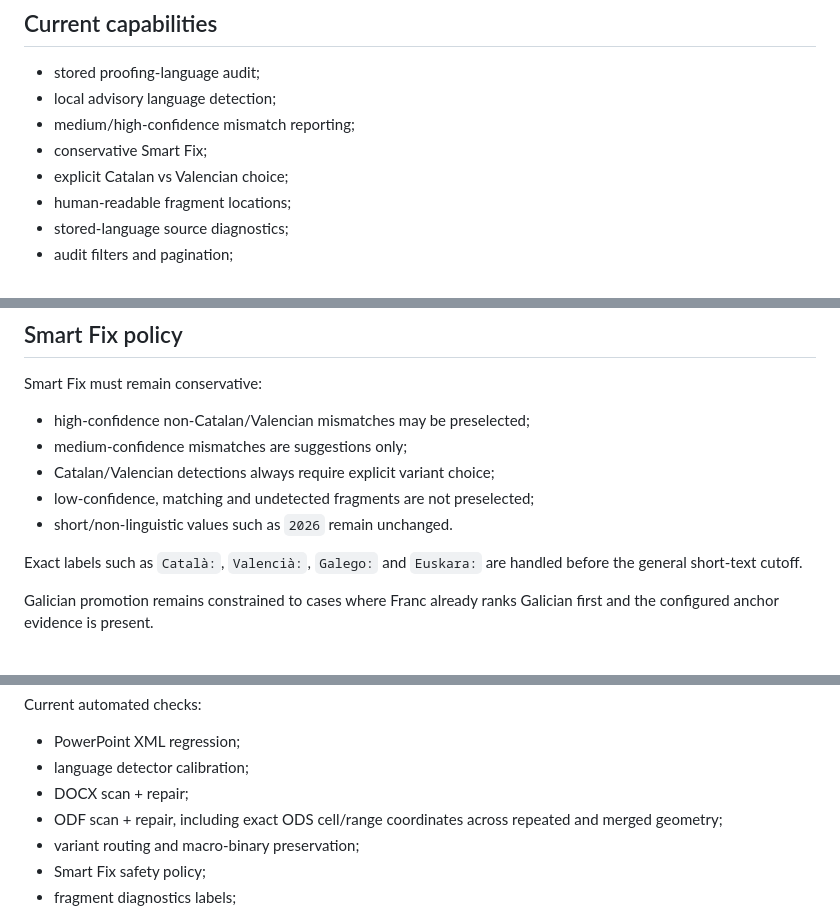
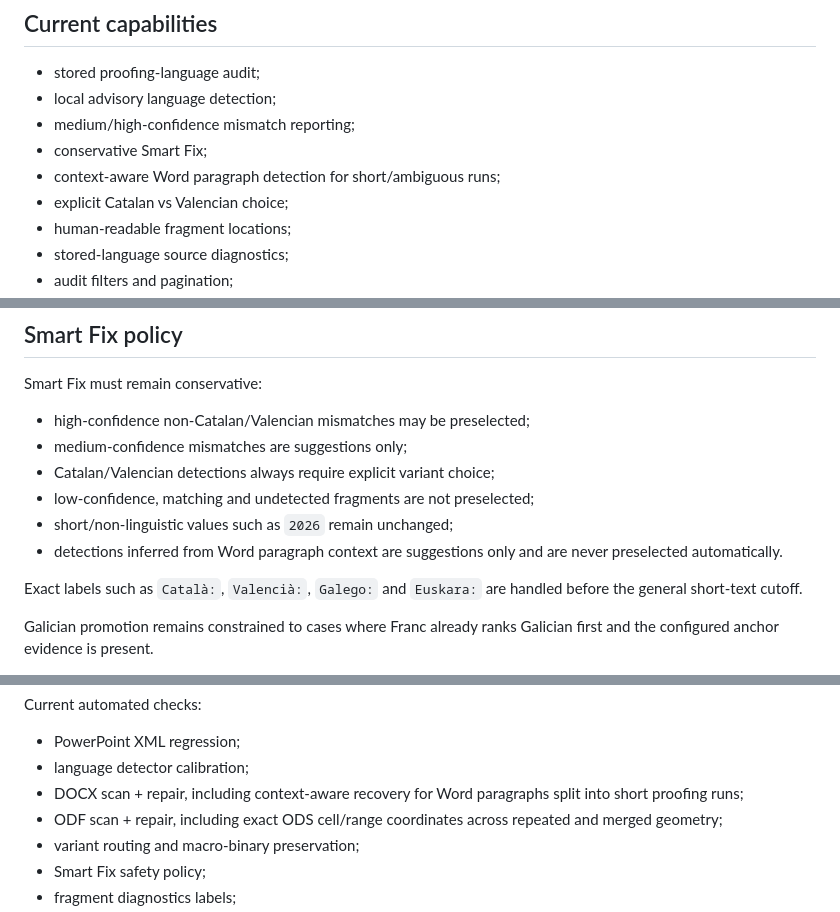
Before and after one commit to Nfreakz/office-language-doctor, a Markdown page: docs/HANDOFF.md, 3 parts joined by grey strips. GitHub-like rendering.

```diff
--- a/docs/HANDOFF.md
+++ b/docs/HANDOFF.md
@@ -58,6 +58,7 @@ XLSX is not a proofing-language repair target because SpreadsheetML does not exp
 - local advisory language detection;
 - medium/high-confidence mismatch reporting;
 - conservative Smart Fix;
+- context-aware Word paragraph detection for short/ambiguous runs;
 - explicit Catalan vs Valencian choice;
 - human-readable fragment locations;
 - stored-language source diagnostics;
@@ -80,7 +81,8 @@ Smart Fix must remain conservative:
 - medium-confidence mismatches are suggestions only;
 - Catalan/Valencian detections always require explicit variant choice;
 - low-confidence, matching and undetected fragments are not preselected;
-- short/non-linguistic values such as `2026` remain unchanged.
+- short/non-linguistic values such as `2026` remain unchanged;
+- detections inferred from Word paragraph context are suggestions only and are never preselected automatically.
 
 Exact labels such as `Català:`, `Valencià:`, `Galego:` and `Euskara:` are handled before the general short-text cutoff.
 
@@ -271,7 +275,7 @@ Current automated checks:
 
 - PowerPoint XML regression;
 - language detector calibration;
-- DOCX scan + repair;
+- DOCX scan + repair, including context-aware recovery for Word paragraphs split into short proofing runs;
 - ODF scan + repair, including exact ODS cell/range coordinates across repeated and merged geometry;
 - variant routing and macro-binary preservation;
 - Smart Fix safety policy;
```
Also changed, not shown: other parts of docs/HANDOFF.md (+2 -0 lines), CHANGELOG.md (+2 -0 lines), README.md (+4 -3 lines).
